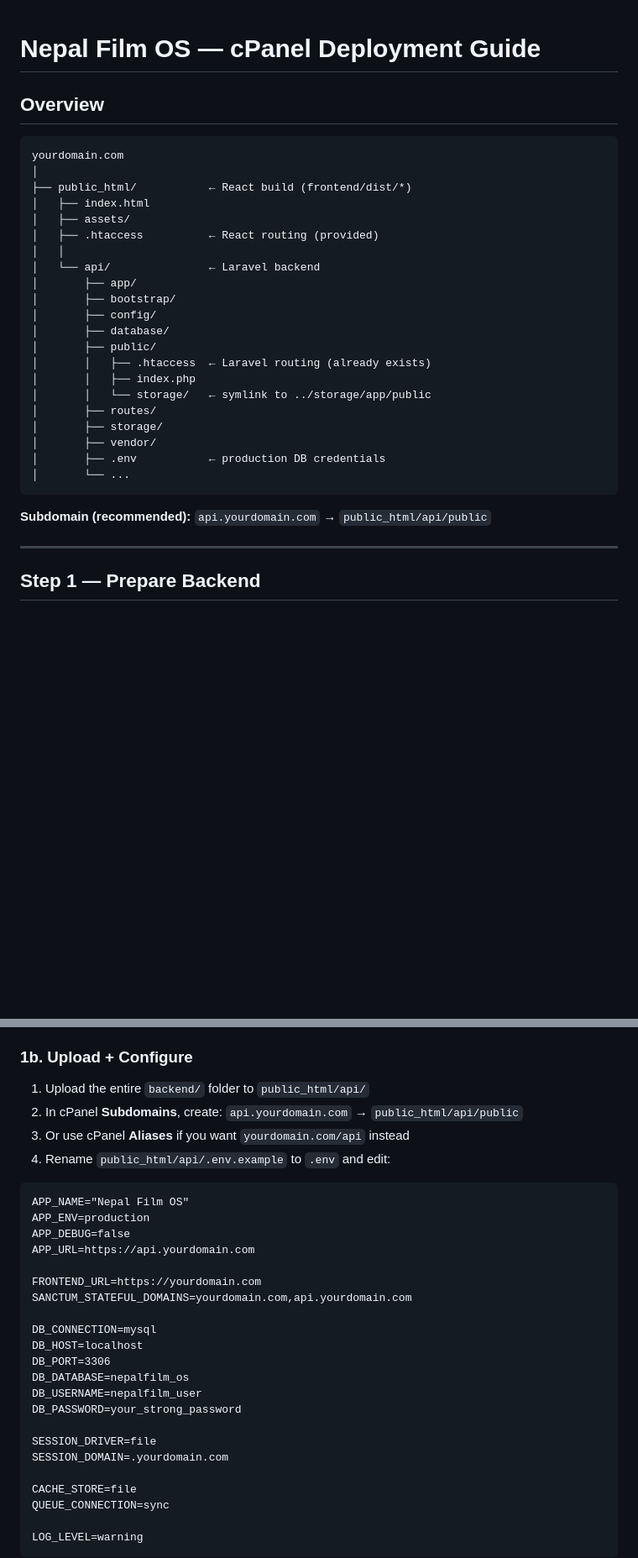
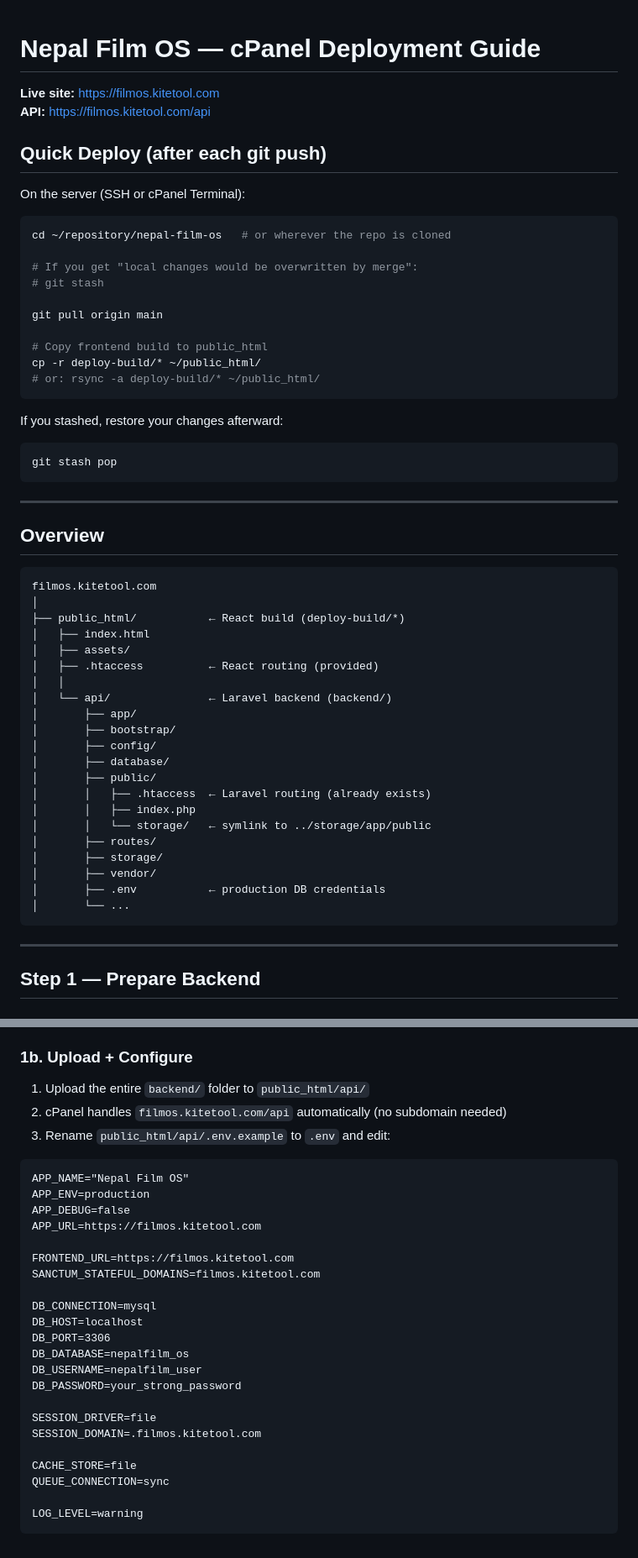
Before and after one commit to rabeesubedi1997/nepal-film-os, a Markdown page: deploy-build/DEPLOY.md, 2 parts joined by grey strips. Shown at 84% size. Drawn GitHub-style; blank space fills up the shorter version.

Commit message:
update DEPLOY.md with filmos.kitetool.com domain and quick-deploy steps

````diff
--- a/deploy-build/DEPLOY.md
+++ b/deploy-build/DEPLOY.md
@@ -1,16 +1,43 @@
 # Nepal Film OS — cPanel Deployment Guide
+
+**Live site:** https://filmos.kitetool.com
+**API:** https://filmos.kitetool.com/api
+
+## Quick Deploy (after each git push)
+
+On the server (SSH or cPanel Terminal):
+
+```bash
+cd ~/repository/nepal-film-os   # or wherever the repo is cloned
+
+# If you get "local changes would be overwritten by merge":
+# git stash
+
+git pull origin main
+
+# Copy frontend build to public_html
+cp -r deploy-build/* ~/public_html/
+# or: rsync -a deploy-build/* ~/public_html/
+```
+
+If you stashed, restore your changes afterward:
+```bash
+git stash pop
+```
+
+---
 
 ## Overview
 
 ```
-yourdomain.com
+filmos.kitetool.com
 │
-├── public_html/           ← React build (frontend/dist/*)
+├── public_html/           ← React build (deploy-build/*)
 │   ├── index.html
 │   ├── assets/
 │   ├── .htaccess          ← React routing (provided)
 │   │
-│   └── api/               ← Laravel backend
+│   └── api/               ← Laravel backend (backend/)
 │       ├── app/
 │       ├── bootstrap/
 │       ├── config/
@@ -26,8 +53,6 @@ yourdomain.com
 │       └── ...
 ```
 
-**Subdomain (recommended):** `api.yourdomain.com` → `public_html/api/public`
-
 ---
 
 ## Step 1 — Prepare Backend
@@ -40,18 +65,17 @@ In cPanel **MySQL® Databases**:
 
 ### 1b. Upload + Configure
 1. Upload the entire `backend/` folder to `public_html/api/`
-2. In cPanel **Subdomains**, create: `api.yourdomain.com` → `public_html/api/public`
-3. Or use cPanel **Aliases** if you want `yourdomain.com/api` instead
-4. Rename `public_html/api/.env.example` to `.env` and edit:
+2. cPanel handles `filmos.kitetool.com/api` automatically (no subdomain needed)
+3. Rename `public_html/api/.env.example` to `.env` and edit:
 
 ```
 APP_NAME="Nepal Film OS"
 APP_ENV=production
 APP_DEBUG=false
-APP_URL=https://api.yourdomain.com
+APP_URL=https://filmos.kitetool.com
 
-FRONTEND_URL=https://yourdomain.com
-SANCTUM_STATEFUL_DOMAINS=yourdomain.com,api.yourdomain.com
+FRONTEND_URL=https://filmos.kitetool.com
+SANCTUM_STATEFUL_DOMAINS=filmos.kitetool.com
 
 DB_CONNECTION=mysql
 DB_HOST=localhost
@@ -61,7 +85,7 @@ DB_USERNAME=nepalfilm_user
 DB_PASSWORD=your_strong_password
 
 SESSION_DRIVER=file
-SESSION_DOMAIN=.yourdomain.com
+SESSION_DOMAIN=.filmos.kitetool.com
 
 CACHE_STORE=file
 QUEUE_CONNECTION=sync
````
Also changed, not shown: other parts of deploy-build/DEPLOY.md (+18 -10 lines).
